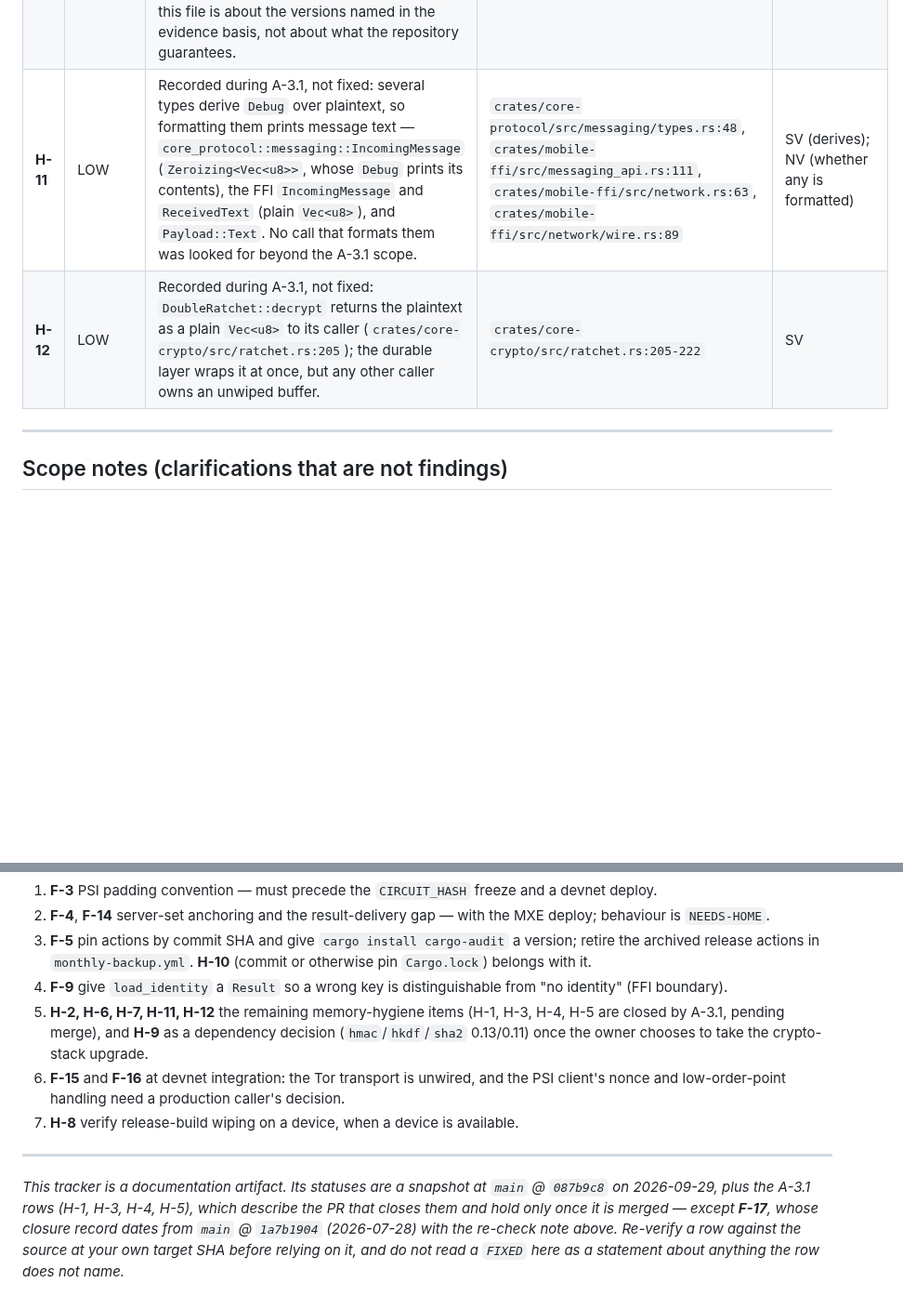
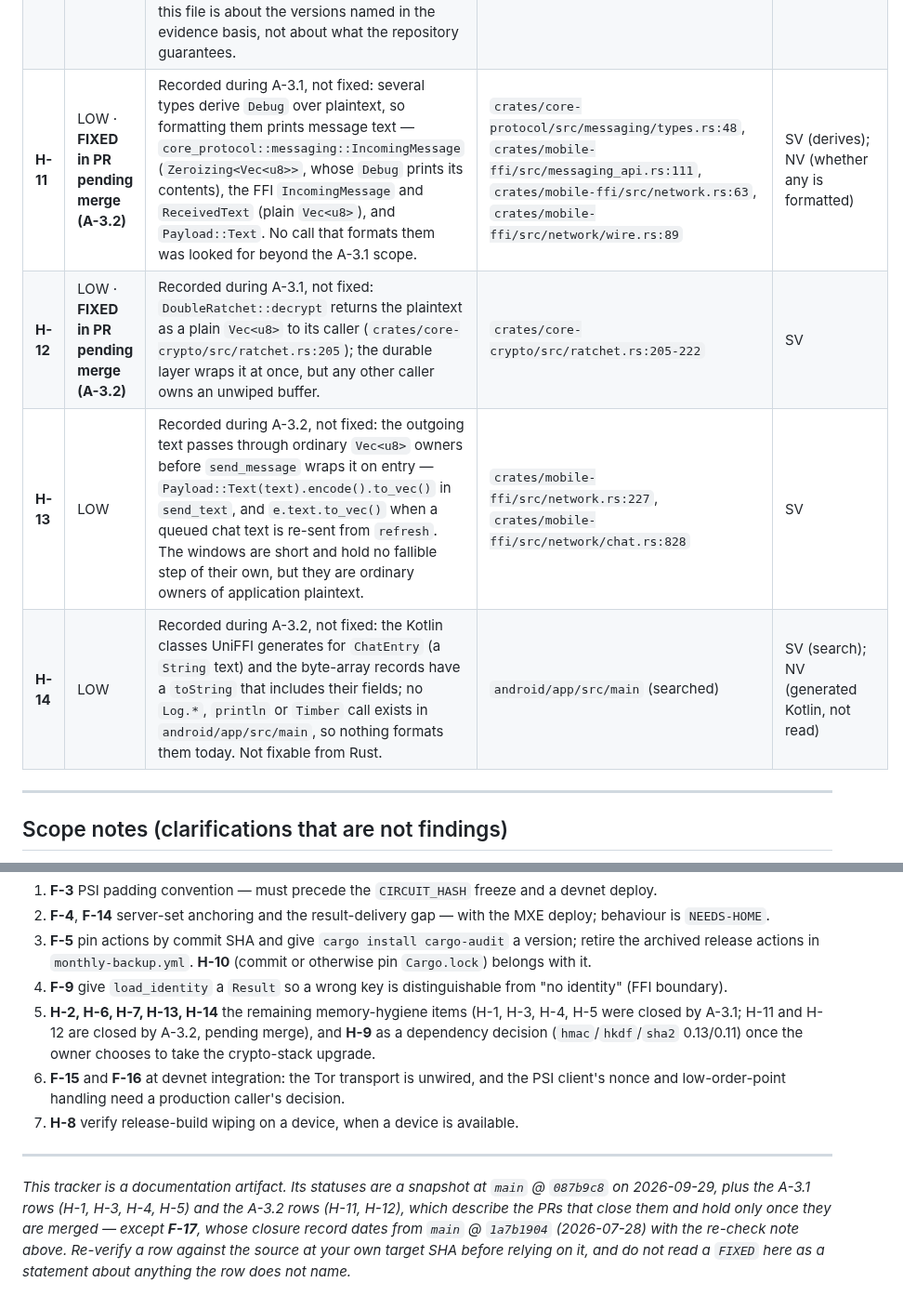
Before and after one commit to artemidamoon2223-collab/Arcium-messenger-, a Markdown page: docs/SECURITY-FINDINGS.md, 2 parts joined by grey strips. Shown at 93% size. Drawn GitHub-style; blank space fills up the shorter version.

Commit message:
docs: record A-3.2, the plaintext-lifetime and Debug hardening, in the tracker
Touches only the rows the previous commit affects: A-3.2 (new), H-11 and H-12
(closed, pending merge), the priorities entry and the footer. Adds H-13 (the
outgoing text passes through ordinary Vec owners) and H-14 (Kotlin-generated
records' toString), recorded and not fixed. A-3 stays PARTIAL: the hmac, hkdf
and sha2 state (H-9) is untouched, and the A-3.1 rows are not edited.

The row cites code commit 460c6e2 and states what it does not establish,
including that a copy between the ratchet and staging is not caught by a test.

Co-Authored-By: Claude Sonnet 5.5 <noreply@anthropic.com>
Claude-Session: https://claude.ai/code/session_01Pb76mDqZLtCdtyyamWUdGq

```diff
--- a/docs/SECURITY-FINDINGS.md
+++ b/docs/SECURITY-FINDINGS.md
@@ -199,8 +200,10 @@ a memory-disclosure bug). Labels: `SV` SOURCE_VERIFIED, `INF` INFERRED, `NV` NOT
 | **H-8** | INFO | Wipes run on drop and on unwinding only. `abort`, `SIGKILL`, `mem::forget`, swap and core dumps are outside them. Root `Cargo.toml:28-32` (`[profile.release]`) sets no `panic` key, so the default (unwind) applies. Not checked: that the Android release `.so` retains `zeroize`'s volatile writes, and the memory of a real device. | root `Cargo.toml:28-32` | SV (profile); **NV** (release-`.so` behaviour, device memory — would need disassembly and memory forensics) |
 | **H-9** | LOW | Secret-derived state inside `hmac 0.12.1`, `hkdf 0.12.4` and `sha2 0.10.9` (keyed compression states, `K ⊕ opad` locals, HMAC/HKDF outputs) is never wiped: none of the crates implements `Drop` or uses `zeroize`. Our callers: `kdf_ck`/`kdf_rk` (`ratchet.rs:380-411`), `derive_root` (`x3dh.rs:187-210`), `combine_secrets` (`hybrid.rs:158-188`), storage subkeys. Cannot be removed without `unsafe` or a broader dependency change; the 0.13/0.11 lines with a `zeroize` feature add drop glue but keep `K ⊕ opad` in a local, and mean a major upgrade of the crypto stack (a separate, owner-scoped task). See F-8. | see F-8 row for third-party `path:line` | SV (sources of the versions CI resolved); the version citation rests on CI logs, see the evidence basis |
 | **H-10** | LOW (supply chain) | `Cargo.lock` is git-ignored (`.gitignore:2`), so the repository does not pin the versions of `hmac`, `hkdf`, `sha2`, `zeroize` or anything else; each CI run resolves afresh, and `cargo audit` audits whatever was resolved then. Any statement about a third-party crate version in this file is about the versions named in the evidence basis, not about what the repository guarantees. | `.gitignore:2` | SV |
-| **H-11** | LOW | Recorded during A-3.1, not fixed: several types derive `Debug` over plaintext, so formatting them prints message text — `core_protocol::messaging::IncomingMessage` (`Zeroizing<Vec<u8>>`, whose `Debug` prints its contents), the FFI `IncomingMessage` and `ReceivedText` (plain `Vec<u8>`), and `Payload::Text`. No call that formats them was looked for beyond the A-3.1 scope. | `crates/core-protocol/src/messaging/types.rs:48`, `crates/mobile-ffi/src/messaging_api.rs:111`, `crates/mobile-ffi/src/network.rs:63`, `crates/mobile-ffi/src/network/wire.rs:89` | SV (derives); NV (whether any is formatted) |
-| **H-12** | LOW | Recorded during A-3.1, not fixed: `DoubleRatchet::decrypt` returns the plaintext as a plain `Vec<u8>` to its caller (`crates/core-crypto/src/ratchet.rs:205`); the durable layer wraps it at once, but any other caller owns an unwiped buffer. | `crates/core-crypto/src/ratchet.rs:205-222` | SV |
+| **H-11** | LOW · **FIXED in PR pending merge (A-3.2)** | Recorded during A-3.1, not fixed: several types derive `Debug` over plaintext, so formatting them prints message text — `core_protocol::messaging::IncomingMessage` (`Zeroizing<Vec<u8>>`, whose `Debug` prints its contents), the FFI `IncomingMessage` and `ReceivedText` (plain `Vec<u8>`), and `Payload::Text`. No call that formats them was looked for beyond the A-3.1 scope. | `crates/core-protocol/src/messaging/types.rs:48`, `crates/mobile-ffi/src/messaging_api.rs:111`, `crates/mobile-ffi/src/network.rs:63`, `crates/mobile-ffi/src/network/wire.rs:89` | SV (derives); NV (whether any is formatted) |
+| **H-12** | LOW · **FIXED in PR pending merge (A-3.2)** | Recorded during A-3.1, not fixed: `DoubleRatchet::decrypt` returns the plaintext as a plain `Vec<u8>` to its caller (`crates/core-crypto/src/ratchet.rs:205`); the durable layer wraps it at once, but any other caller owns an unwiped buffer. | `crates/core-crypto/src/ratchet.rs:205-222` | SV |
+| **H-13** | LOW | Recorded during A-3.2, not fixed: the outgoing text passes through ordinary `Vec<u8>` owners before `send_message` wraps it on entry — `Payload::Text(text).encode().to_vec()` in `send_text`, and `e.text.to_vec()` when a queued chat text is re-sent from `refresh`. The windows are short and hold no fallible step of their own, but they are ordinary owners of application plaintext. | `crates/mobile-ffi/src/network.rs:227`, `crates/mobile-ffi/src/network/chat.rs:828` | SV |
+| **H-14** | LOW | Recorded during A-3.2, not fixed: the Kotlin classes UniFFI generates for `ChatEntry` (a `String` text) and the byte-array records have a `toString` that includes their fields; no `Log.*`, `println` or `Timber` call exists in `android/app/src/main`, so nothing formats them today. Not fixable from Rust. | `android/app/src/main` (searched) | SV (search); NV (generated Kotlin, not read) |
 
 ---
 
@@ -261,7 +264,7 @@ and an explicit owner instruction (crypto and protocol changes are never bundled
    `Cargo.lock`) belongs with it.
 4. **F-9** give `load_identity` a `Result` so a wrong key is distinguishable from "no
    identity" (FFI boundary).
-5. **H-2, H-6, H-7, H-11, H-12** the remaining memory-hygiene items (H-1, H-3, H-4, H-5 are closed by A-3.1, pending merge), and **H-9** as a dependency decision
+5. **H-2, H-6, H-7, H-13, H-14** the remaining memory-hygiene items (H-1, H-3, H-4, H-5 were closed by A-3.1; H-11 and H-12 are closed by A-3.2, pending merge), and **H-9** as a dependency decision
    (`hmac`/`hkdf`/`sha2` 0.13/0.11) once the owner chooses to take the crypto-stack upgrade.
 6. **F-15** and **F-16** at devnet integration: the Tor transport is unwired, and the PSI
    client's nonce and low-order-point handling need a production caller's decision.
@@ -270,8 +273,8 @@ and an explicit owner instruction (crypto and protocol changes are never bundled
 ---
 
 *This tracker is a documentation artifact. Its statuses are a snapshot at `main` @ `087b9c8`
-on 2026-09-29, plus the A-3.1 rows (H-1, H-3, H-4, H-5), which describe the PR that closes
-them and hold only once it is merged — except **F-17**, whose closure record dates from
+on 2026-09-29, plus the A-3.1 rows (H-1, H-3, H-4, H-5) and the A-3.2 rows (H-11, H-12), which
+describe the PRs that close them and hold only once they are merged — except **F-17**, whose closure record dates from
 `main` @ `1a7b1904` (2026-07-28) with the re-check note above. Re-verify a row against the
 source at your own target SHA before relying on it, and do not read a `FIXED` here as a
 statement about anything the row does not name.*
```
Also changed, not shown: other parts of docs/SECURITY-FINDINGS.md (+1 -0 lines).
